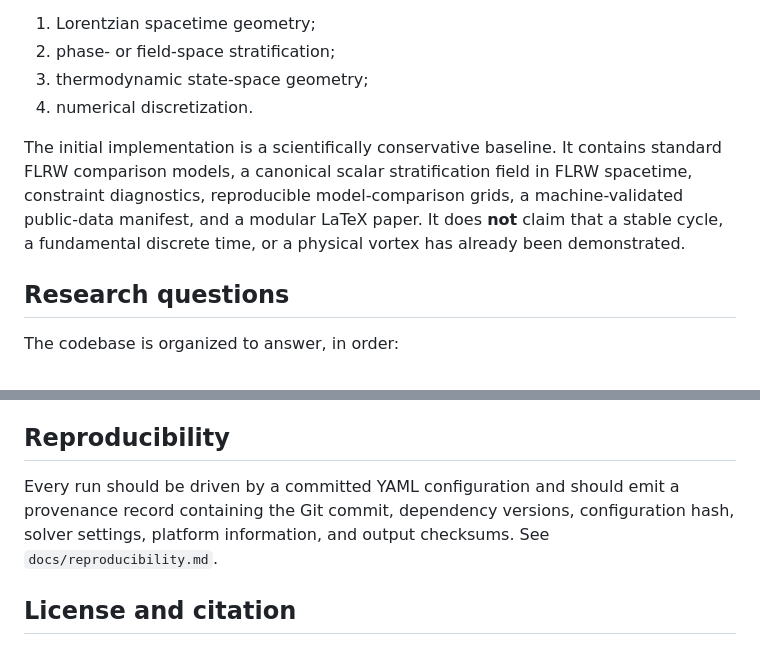
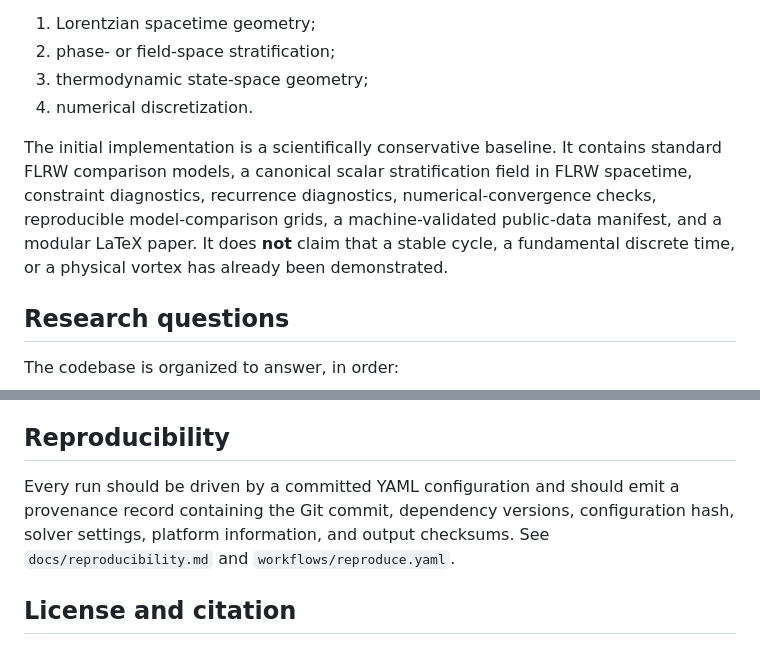
Before and after one commit to jerrecode/stratified-cyclic-phase-cosmology, a Markdown page: README.md, 2 parts joined by grey strips. GitHub-like rendering.

```diff
--- a/README.md
+++ b/README.md
@@ -9,7 +9,7 @@ The repository deliberately separates four structures that must not be conflated
 3. thermodynamic state-space geometry;
 4. numerical discretization.
 
-The initial implementation is a scientifically conservative baseline. It contains standard FLRW comparison models, a canonical scalar stratification field in FLRW spacetime, constraint diagnostics, reproducible model-comparison grids, a machine-validated public-data manifest, and a modular LaTeX paper. It does **not** claim that a stable cycle, a fundamental discrete time, or a physical vortex has already been demonstrated.
+The initial implementation is a scientifically conservative baseline. It contains standard FLRW comparison models, a canonical scalar stratification field in FLRW spacetime, constraint diagnostics, recurrence diagnostics, numerical-convergence checks, reproducible model-comparison grids, a machine-validated public-data manifest, and a modular LaTeX paper. It does **not** claim that a stable cycle, a fundamental discrete time, or a physical vortex has already been demonstrated.
 
 ## Research questions
 
@@ -74,6 +82,6 @@ The analytic cyclic reference curve supplied for plotting and pipeline testing i
 ## Reproducibility
 
-Every run should be driven by a committed YAML configuration and should emit a provenance record containing the Git commit, dependency versions, configuration hash, solver settings, platform information, and output checksums. See `docs/reproducibility.md`.
+Every run should be driven by a committed YAML configuration and should emit a provenance record containing the Git commit, dependency versions, configuration hash, solver settings, platform information, and output checksums. See `docs/reproducibility.md` and `workflows/reproduce.yaml`.
 
 ## License and citation
 
```
Also changed, not shown: other parts of README.md (+11 -3 lines).
